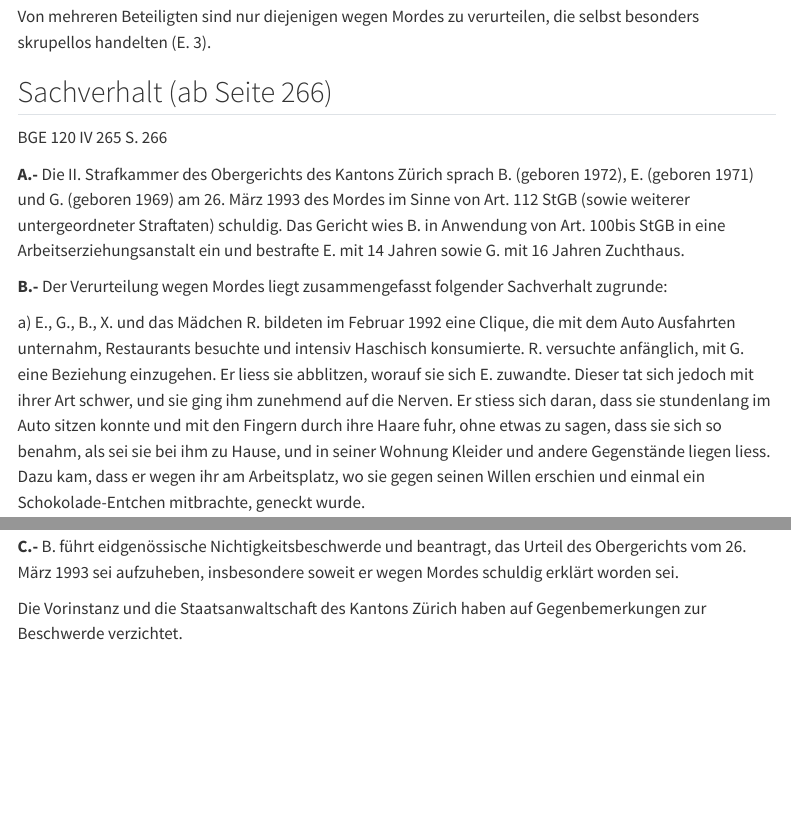
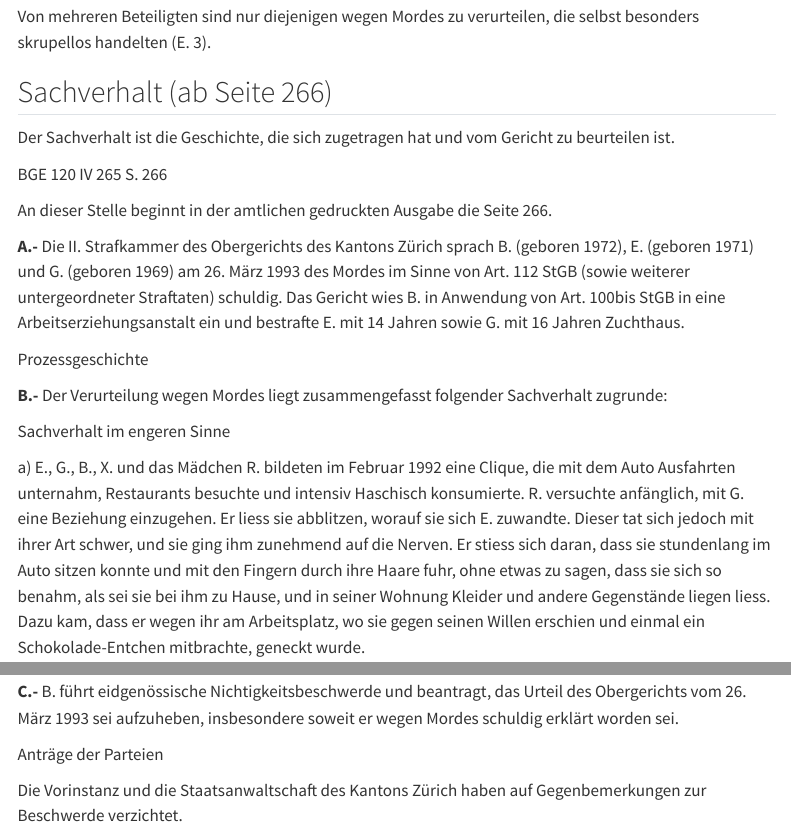
Before and after one commit to SkriptenMk/PrWR_dH_24-27, a Quarto document (files/strafrecht/bge120iv265.qmd): the page in a window 1100 px wide, from 440 px down, and a second part further down, joined at a grey line. Rendered offline with R 4.5, knitr and Pandoc in place of Quarto, with nearby package versions; menus at the side of the page are left out.

Commit message:
Setze die Formatierung in einem eigenen Branch fort

```diff
--- a/files/strafrecht/bge120iv265.qmd
+++ b/files/strafrecht/bge120iv265.qmd
@@ -33,8 +33,18 @@ verurteilen, die selbst besonders skrupellos handelten (E. 3).
 
 ## Sachverhalt (ab Seite 266)
 
+:::{.column-margin}
+Der Sachverhalt ist die Geschichte, die sich zugetragen hat und vom
+Gericht zu beurteilen ist.
+:::
+
 ::: {.center .pagebreak}
 BGE 120 IV 265 S. 266
+:::
+
+:::{.column-margin}
+An dieser Stelle beginnt in der amtlichen gedruckten Ausgabe die Seite
+266.
 :::
 
 
@@ -46,8 +56,16 @@ Gericht wies B. in Anwendung von [Art. 100bis StGB]{.artref} in eine
 Arbeitserziehungsanstalt ein und bestrafte E. mit 14 Jahren sowie G. mit
 16 Jahren Zuchthaus.
 
+:::{.column-margin}
+Prozessgeschichte
+:::
+
 **B.-** Der Verurteilung wegen Mordes liegt
 zusammengefasst folgender Sachverhalt zugrunde:
+
+:::{.column-margin}
+Sachverhalt im engeren Sinne
+:::
 
 a\) E., G., B., X. und das Mädchen R. bildeten im Februar 1992 eine
 Clique, die mit dem Auto Ausfahrten unternahm, Restaurants besuchte und
@@ -205,6 +223,10 @@ Abwasserschacht.
 Nichtigkeitsbeschwerde und beantragt, das Urteil des Obergerichts vom
 26\. März 1993 sei aufzuheben, insbesondere soweit er wegen Mordes
 schuldig erklärt worden sei.
+
+:::{.column-margin}
+Anträge der Parteien
+:::
 
 Die Vorinstanz und die Staatsanwaltschaft des Kantons Zürich haben auf
 Gegenbemerkungen zur Beschwerde verzichtet.
```
Also changed, not shown: docs/search.json, 2 other files.
